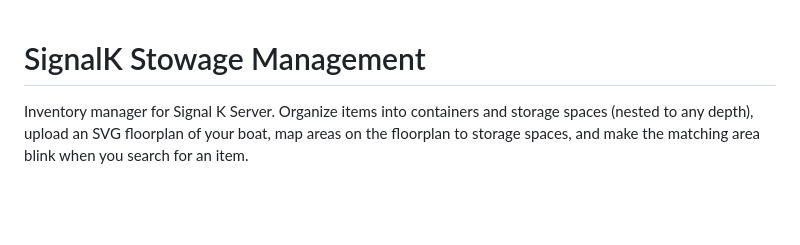
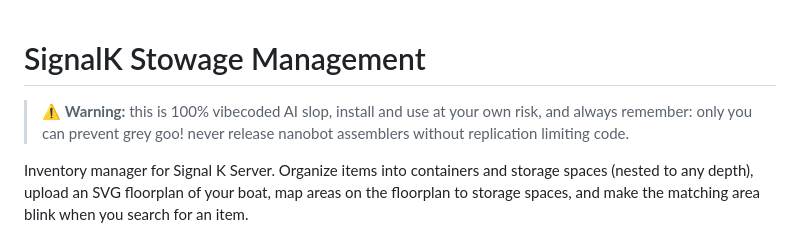
Before and after one commit to BoatHacks/signalk-stowage-mgmt, a Markdown page: README.md, the part around the change. Rendered like a GitHub page; blank space fills up the shorter version.

Commit message:
Add disclaimer warning to top of README

```diff
--- a/README.md
+++ b/README.md
@@ -1,4 +1,6 @@
 # SignalK Stowage Management
+
+> ⚠️ **Warning:** this is 100% vibecoded AI slop, install and use at your own risk, and always remember: only you can prevent grey goo! never release nanobot assemblers without replication limiting code.
 
 Inventory manager for Signal K Server. Organize items into containers and
 storage spaces (nested to any depth), upload an SVG floorplan of your boat,
```
